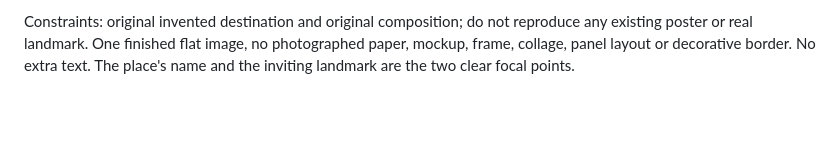
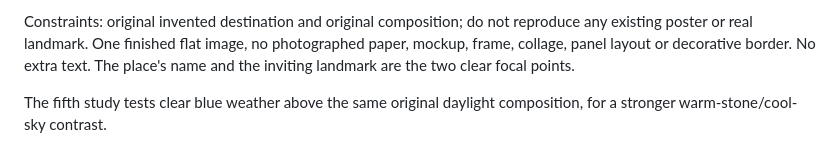
Before and after one commit to botieno827-beep/nacreva-travel-poster, a Markdown page: PROMPT.md, the part around the change. Rendered like a GitHub page; blank space fills up the shorter version.

Commit message:
Test-clear-sky-and-warm-stone-colour-contrast

```diff
--- a/PROMPT.md
+++ b/PROMPT.md
@@ -20,3 +20,5 @@ Style: richly crafted contemporary gouache and lithographic illustration, elegan
 Text (verbatim): "NACREVA". Spell N A C R E V A exactly. Set this single word large, beautifully spaced, with bespoke elegant high-contrast serif lettering in deep teal across the pale sky, shaped and positioned as an intentional part of the composition. It must be cleanly legible at thumbnail size. The typography and illustration should feel conceived together. No other words, captions, slogans, quotations, ratings, logos, watermarks, map labels or small print.
 
 Constraints: original invented destination and original composition; do not reproduce any existing poster or real landmark. One finished flat image, no photographed paper, mockup, frame, collage, panel layout or decorative border. No extra text. The place's name and the inviting landmark are the two clear focal points.
+
+The fifth study tests clear blue weather above the same original daylight composition, for a stronger warm-stone/cool-sky contrast.
```
Also changed, not shown: poster.jpg, 1 other file.
